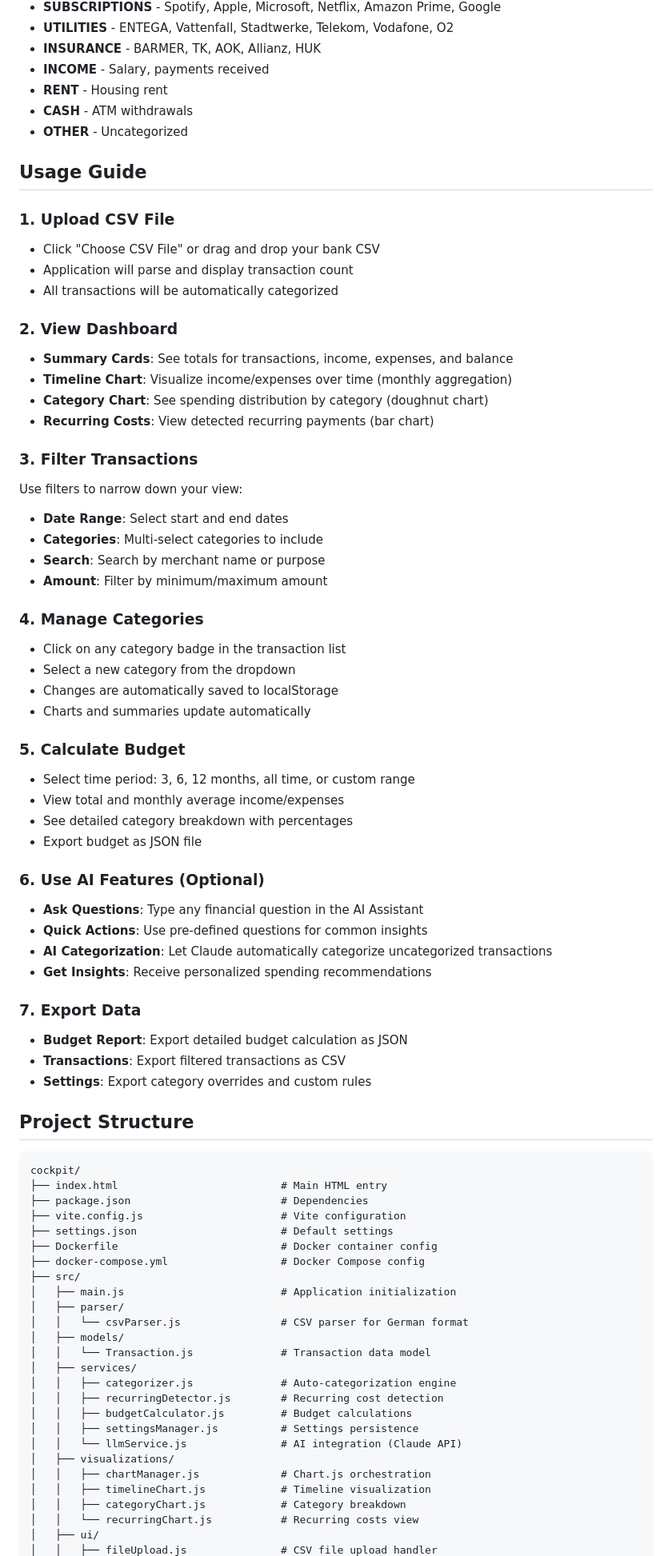
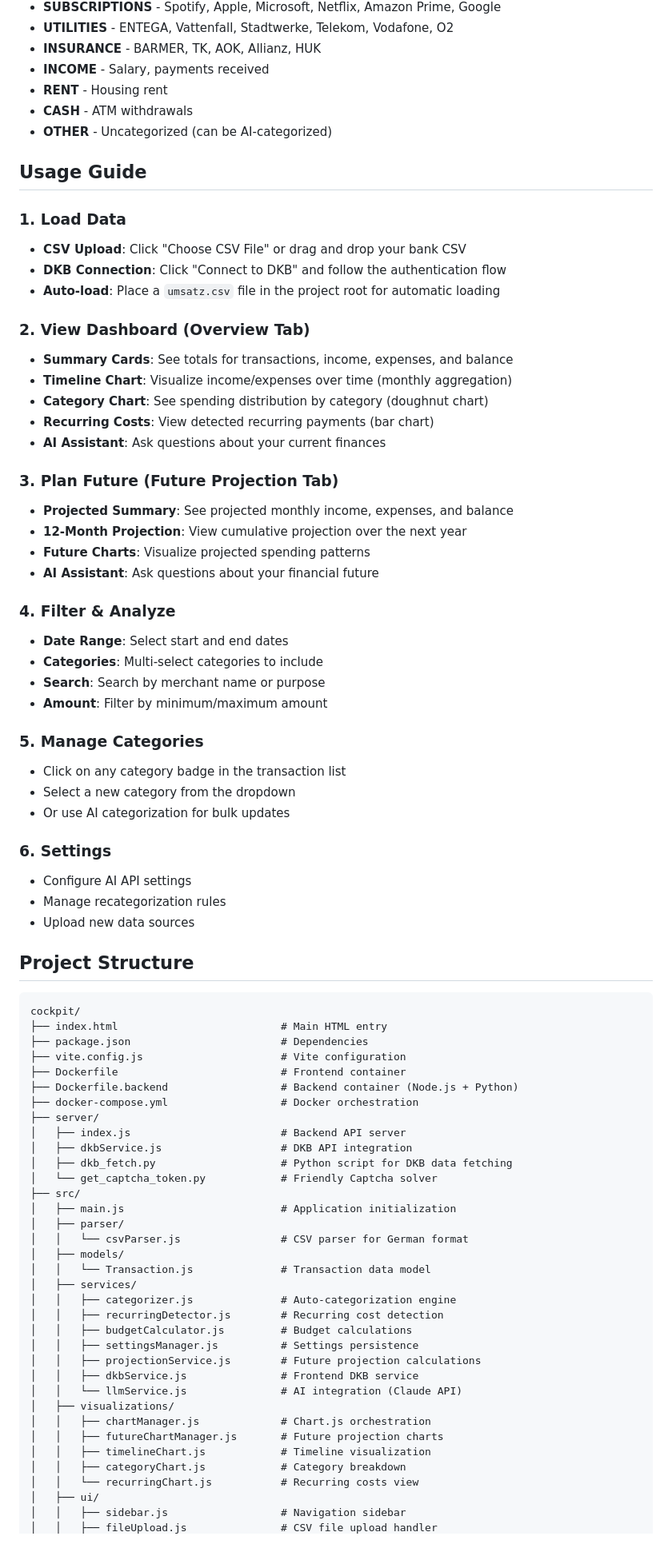
Before and after one commit to kryptokommunist/cockpit, a Markdown page: README.md, the part around one of its changes. Shown at 80% size. GitHub-like rendering.

```diff
--- a/README.md
+++ b/README.md
@@ -133,50 +142,43 @@ The following categories are automatically detected:
 - **INCOME** - Salary, payments received
 - **RENT** - Housing rent
 - **CASH** - ATM withdrawals
-- **OTHER** - Uncategorized
+- **OTHER** - Uncategorized (can be AI-categorized)
 
 ## Usage Guide
 
-### 1. Upload CSV File
-- Click "Choose CSV File" or drag and drop your bank CSV
-- Application will parse and display transaction count
-- All transactions will be automatically categorized
+### 1. Load Data
+- **CSV Upload**: Click "Choose CSV File" or drag and drop your bank CSV
+- **DKB Connection**: Click "Connect to DKB" and follow the authentication flow
+- **Auto-load**: Place a `umsatz.csv` file in the project root for automatic loading
 
-### 2. View Dashboard
+### 2. View Dashboard (Overview Tab)
 - **Summary Cards**: See totals for transactions, income, expenses, and balance
 - **Timeline Chart**: Visualize income/expenses over time (monthly aggregation)
 - **Category Chart**: See spending distribution by category (doughnut chart)
 - **Recurring Costs**: View detected recurring payments (bar chart)
+- **AI Assistant**: Ask questions about your current finances
 
-### 3. Filter Transactions
-Use filters to narrow down your view:
+### 3. Plan Future (Future Projection Tab)
+- **Projected Summary**: See projected monthly income, expenses, and balance
+- **12-Month Projection**: View cumulative projection over the next year
+- **Future Charts**: Visualize projected spending patterns
+- **AI Assistant**: Ask questions about your financial future
+
+### 4. Filter & Analyze
 - **Date Range**: Select start and end dates
 - **Categories**: Multi-select categories to include
 - **Search**: Search by merchant name or purpose
 - **Amount**: Filter by minimum/maximum amount
 
-### 4. Manage Categories
+### 5. Manage Categories
 - Click on any category badge in the transaction list
 - Select a new category from the dropdown
-- Changes are automatically saved to localStorage
-- Charts and summaries update automatically
+- Or use AI categorization for bulk updates
 
-### 5. Calculate Budget
-- Select time period: 3, 6, 12 months, all time, or custom range
-- View total and monthly average income/expenses
-- See detailed category breakdown with percentages
-- Export budget as JSON file
-
-### 6. Use AI Features (Optional)
-- **Ask Questions**: Type any financial question in the AI Assistant
-- **Quick Actions**: Use pre-defined questions for common insights
-- **AI Categorization**: Let Claude automatically categorize uncategorized transactions
-- **Get Insights**: Receive personalized spending recommendations
-
-### 7. Export Data
-- **Budget Report**: Export detailed budget calculation as JSON
-- **Transactions**: Export filtered transactions as CSV
-- **Settings**: Export category overrides and custom rules
+### 6. Settings
+- Configure AI API settings
+- Manage recategorization rules
+- Upload new data sources
 
 ## Project Structure
 
@@ -185,9 +187,14 @@ cockpit/
 ├── index.html                          # Main HTML entry
 ├── package.json                        # Dependencies
 ├── vite.config.js                      # Vite configuration
-├── settings.json                       # Default settings
-├── Dockerfile                          # Docker container config
-├── docker-compose.yml                  # Docker Compose config
+├── Dockerfile                          # Frontend container
+├── Dockerfile.backend                  # Backend container (Node.js + Python)
+├── docker-compose.yml                  # Docker orchestration
+├── server/
+│   ├── index.js                        # Backend API server
+│   ├── dkbService.js                   # DKB API integration
+│   ├── dkb_fetch.py                    # Python script for DKB data fetching
+│   └── get_captcha_token.py            # Friendly Captcha solver
 ├── src/
 │   ├── main.js                         # Application initialization
 │   ├── parser/
@@ -199,11 +206,15 @@ cockpit/
 │   │   ├── recurringDetector.js        # Recurring cost detection
 │   │   ├── budgetCalculator.js         # Budget calculations
 │   │   ├── settingsManager.js          # Settings persistence
+│   │   ├── projectionService.js        # Future projection calculations
+│   │   ├── dkbService.js               # Frontend DKB service
 │   │   └── llmService.js               # AI integration (Claude API)
 │   ├── visualizations/
 │   │   ├── chartManager.js             # Chart.js orchestration
+│   │   ├── futureChartManager.js       # Future projection charts
 │   │   ├── timelineChart.js            # Timeline visualization
 │   │   ├── categoryChart.js            # Category breakdown
 │   │   └── recurringChart.js           # Recurring costs view
 │   ├── ui/
+│   │   ├── sidebar.js                  # Navigation sidebar
 │   │   ├── fileUpload.js               # CSV file upload handler
```
Also changed, not shown: other parts of README.md (+97 -132 lines).
